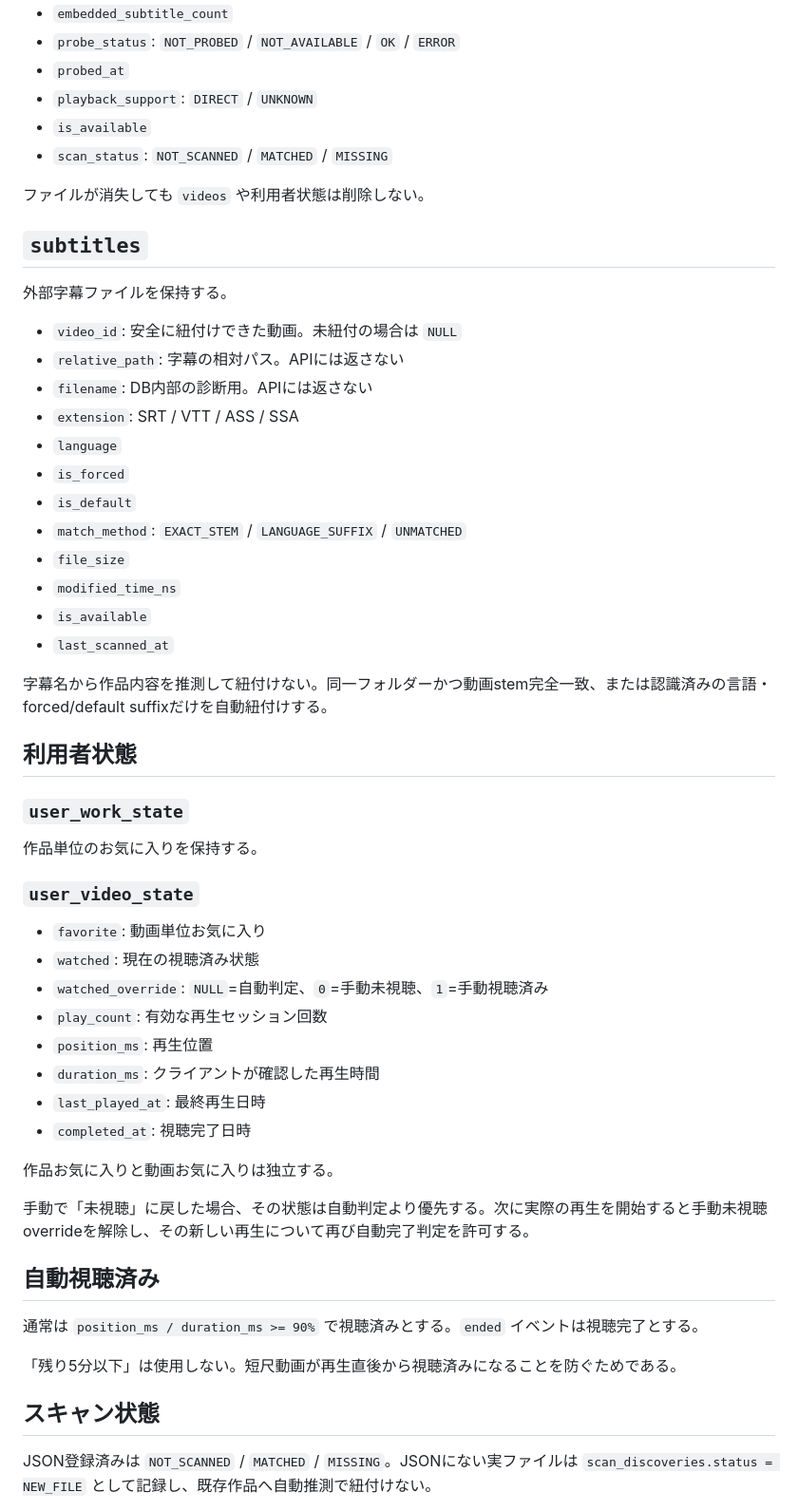
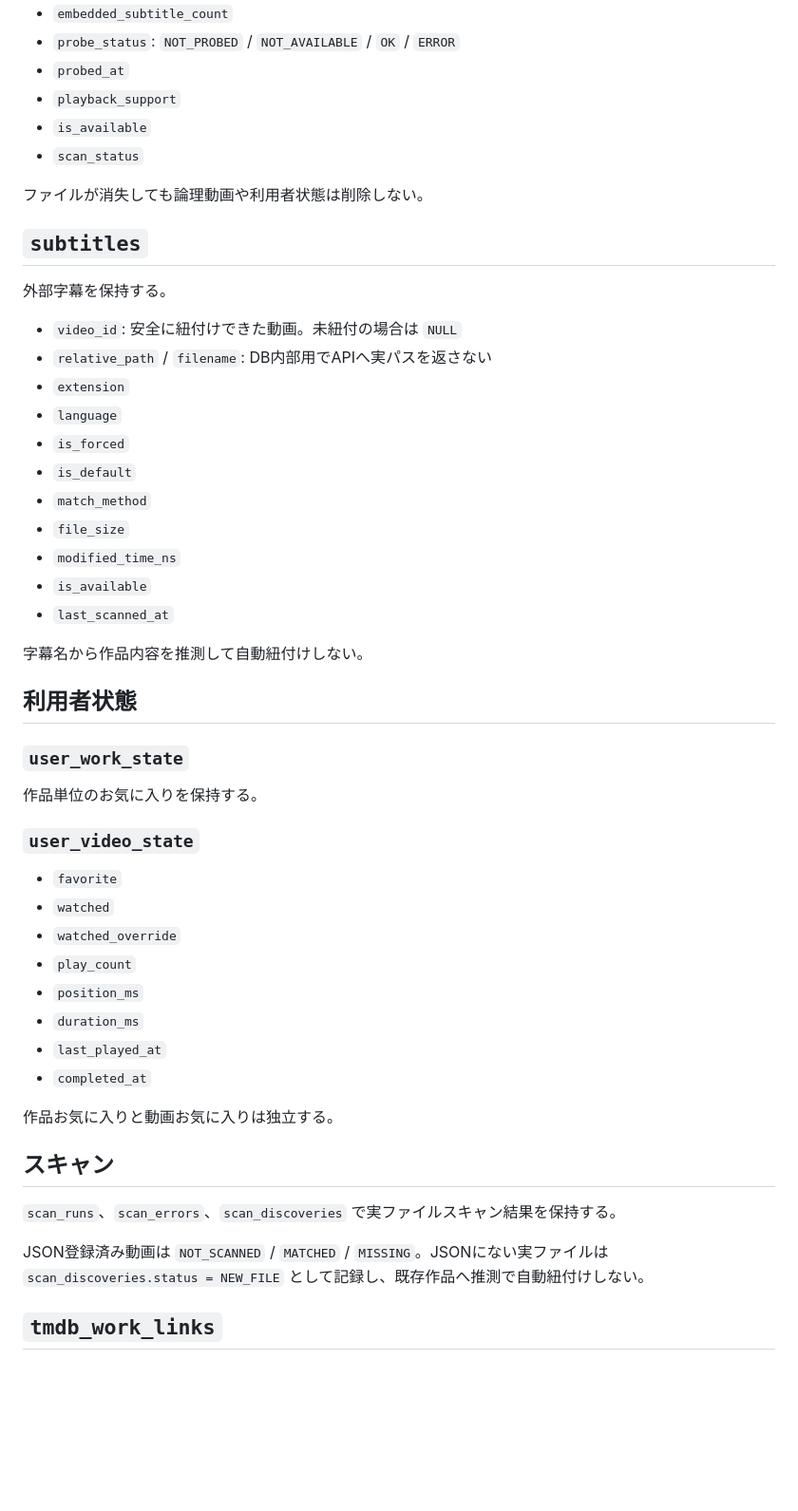
Before and after one commit to k-systems202208/video-source-library, a Markdown page: docs/01-database-design.md, the part around one of its changes. Shown at 95% size. GitHub-like rendering; blank space fills up the shorter version.

```diff
--- a/docs/01-database-design.md
+++ b/docs/01-database-design.md
@@ -46,54 +54,54 @@ Phase 6時点の主な実ファイル情報:
 - `embedded_subtitle_count`
 - `probe_status`: `NOT_PROBED` / `NOT_AVAILABLE` / `OK` / `ERROR`
 - `probed_at`
-- `playback_support`: `DIRECT` / `UNKNOWN`
+- `playback_support`
 - `is_available`
-- `scan_status`: `NOT_SCANNED` / `MATCHED` / `MISSING`
+- `scan_status`
 
-ファイルが消失しても `videos` や利用者状態は削除しない。
+ファイルが消失しても論理動画や利用者状態は削除しない。
 
 ## `subtitles`
 
-外部字幕ファイルを保持する。
+外部字幕を保持する。
 
 - `video_id`: 安全に紐付けできた動画。未紐付の場合は `NULL`
-- `relative_path`: 字幕の相対パス。APIには返さない
-- `filename`: DB内部の診断用。APIには返さない
-- `extension`: SRT / VTT / ASS / SSA
+- `relative_path` / `filename`: DB内部用でAPIへ実パスを返さない
+- `extension`
 - `language`
 - `is_forced`
 - `is_default`
-- `match_method`: `EXACT_STEM` / `LANGUAGE_SUFFIX` / `UNMATCHED`
+- `match_method`
 - `file_size`
 - `modified_time_ns`
 - `is_available`
 - `last_scanned_at`
 
-字幕名から作品内容を推測して紐付けない。同一フォルダーかつ動画stem完全一致、または認識済みの言語・forced/default suffixだけを自動紐付けする。
+字幕名から作品内容を推測して自動紐付けしない。
 
 ## 利用者状態
+
 ### `user_work_state`
+
 作品単位のお気に入りを保持する。
 
 ### `user_video_state`
-- `favorite`: 動画単位お気に入り
-- `watched`: 現在の視聴済み状態
-- `watched_override`: `NULL`=自動判定、`0`=手動未視聴、`1`=手動視聴済み
-- `play_count`: 有効な再生セッション回数
-- `position_ms`: 再生位置
-- `duration_ms`: クライアントが確認した再生時間
-- `last_played_at`: 最終再生日時
-- `completed_at`: 視聴完了日時
+
+- `favorite`
+- `watched`
+- `watched_override`
+- `play_count`
+- `position_ms`
+- `duration_ms`
+- `last_played_at`
+- `completed_at`
 
 作品お気に入りと動画お気に入りは独立する。
 
-手動で「未視聴」に戻した場合、その状態は自動判定より優先する。次に実際の再生を開始すると手動未視聴overrideを解除し、その新しい再生について再び自動完了判定を許可する。
+## スキャン
 
-## 自動視聴済み
-通常は `position_ms / duration_ms >= 90%` で視聴済みとする。`ended` イベントは視聴完了とする。
+`scan_runs`、`scan_errors`、`scan_discoveries` で実ファイルスキャン結果を保持する。
 
-「残り5分以下」は使用しない。短尺動画が再生直後から視聴済みになることを防ぐためである。
+JSON登録済み動画は `NOT_SCANNED` / `MATCHED` / `MISSING`。JSONにない実ファイルは `scan_discoveries.status = NEW_FILE` として記録し、既存作品へ推測で自動紐付けしない。
 
-## スキャン状態
-JSON登録済みは `NOT_SCANNED` / `MATCHED` / `MISSING`。JSONにない実ファイルは `scan_discoveries.status = NEW_FILE` として記録し、既存作品へ自動推測で紐付けない。
+## `tmdb_work_links`
 
```
Also changed, not shown: other parts of docs/01-database-design.md (+63 -41 lines).
